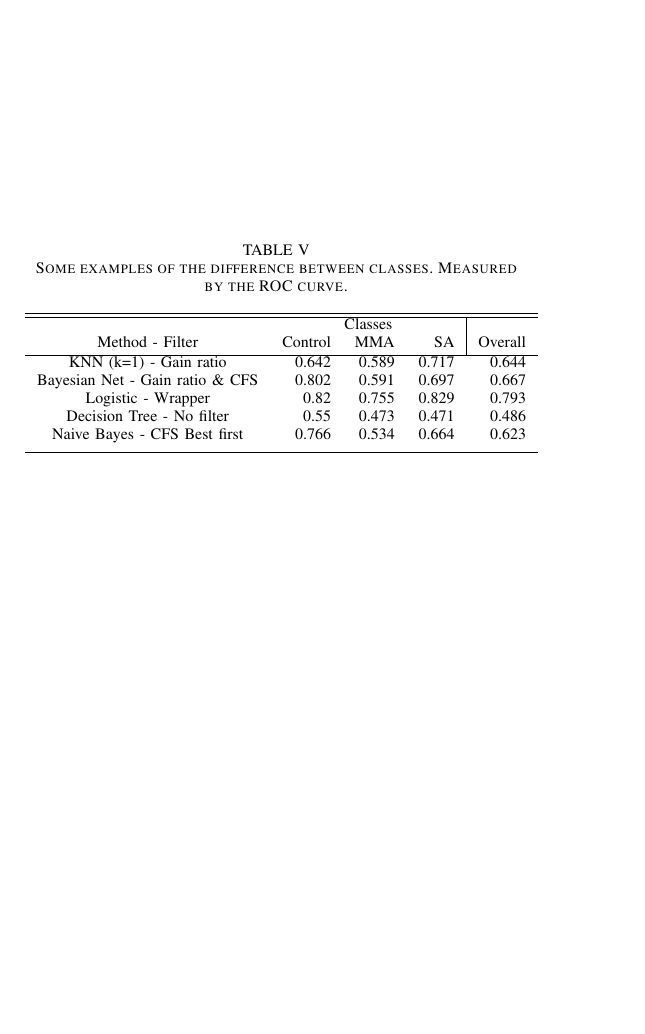
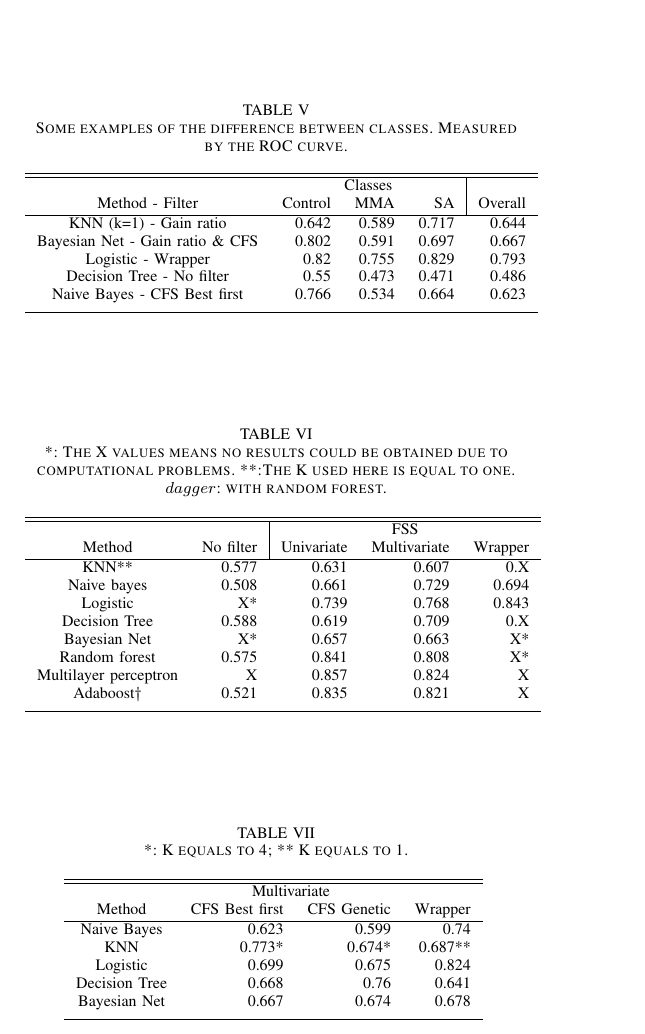
Before and after one commit to Pablo1990/MScBioinformatics, a LaTeX paper (MachineLearning/doc/doc.tex): part of page 4 of 4, cut so that both start at the same text, the shorter picture padded with empty space. Compiled offline with pdfLaTeX.

Commit message:
tables results new dataset

```diff
--- a/MachineLearning/doc/doc.tex
+++ b/MachineLearning/doc/doc.tex
@@ -282,6 +285,48 @@ Another important thing which showed up with the output of the results was the c
 	\label{table:inClassResults}
 \end{table}
 
+\subsection{GSE63142}
+
+\begin{table}[h]
+	\caption{*: The X values means no results could be obtained due to computational problems. **:The K used here is equal to one. $dagger$: with random forest.}
+	\centering
+	\begin{tabular}{c r r r r}
+		\hline\hline
+		& & \multicolumn{3}{|c}{FSS} \\
+		Method & No filter & \multicolumn{1}{|c}{Univariate} & Multivariate & Wrapper\\ [0.2ex]
+		%heading
+		\hline
+		KNN** & 0.577 & 0.631 & 0.607 & 0.X \\
+		Naive bayes & 0.508 & 0.661 & 0.729 & 0.694 \\
+		Logistic &  X* & 0.739 & 0.768 & 0.843\\
+		Decision Tree & 0.588 & 0.619 & 0.709 & 0.X\\
+		Bayesian Net & X* & 0.657 & 0.663 & X* \\
+		Random forest & 0.575 & 0.841 & 0.808 & X*\\
+		Multilayer perceptron & X & 0.857 & 0.824 & X\\
+		Adaboost$\dagger$ & 0.521 & 0.835 & 0.821 & X\\ [1ex]
+		\hline
+	\end{tabular}
+	\label{table:basicsResults63142}
+\end{table}
+
+\begin{table}[h]
+	\caption{*: K equals to 4; ** K equals to 1.}
+	\centering
+	\begin{tabular}{c r r r}
+		\hline\hline
+		& \multicolumn{2}{c}{Multivariate} & \\
+		Method & CFS Best first & CFS Genetic & Wrapper\\ [0.2ex]
+		%heading
+		\hline
+		Naive Bayes & 0.623 & 0.599 & 0.74 \\
+		KNN & 0.773* & 0.674* & 0.687** \\
+		Logistic & 0.699 & 0.675 & 0.824 \\
+		Decision Tree & 0.668 & 0.76 & 0.641 \\
+		Bayesian Net & 0.667 & 0.674 & 0.678 \\ [1ex]
+		\hline
+	\end{tabular}
+	\label{table:filteredResults63142}
+\end{table}
 
 
 \section{Discussion}
```
Also changed, not shown: MachineLearning/doc/doc.tex (5 more changed lines). Lines whose indentation alone changed are shown as unchanged.
